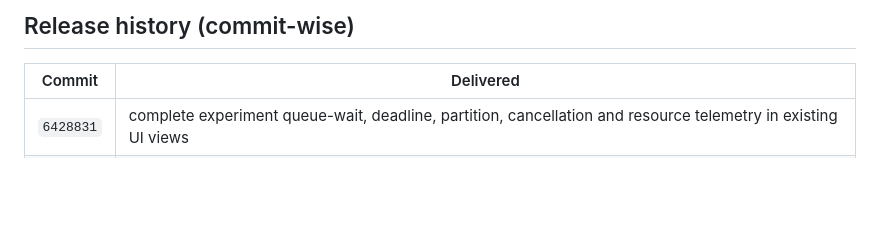
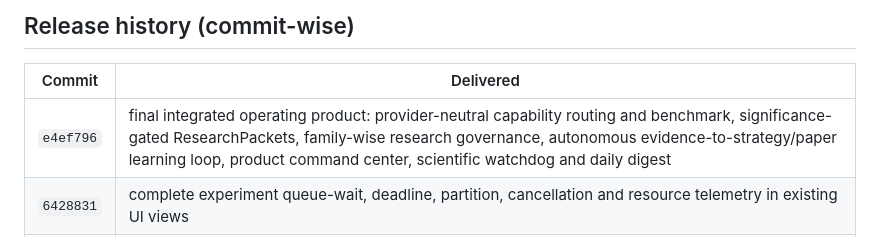
Before and after one commit to vaibhavbhardwaj-2396/Autonomous-trading-OS, a Markdown page: README.md, the part around the change. Drawn GitHub-style; blank space fills up the shorter version.

Commit message:
docs: record autonomous product release

```diff
--- a/README.md
+++ b/README.md
@@ -134,6 +134,7 @@ Operational docs: [Deployment](docs/DEPLOYMENT.md), [API](docs/API.md),
 
 | Commit | Delivered |
 |---|---|
+| `e4ef796` | final integrated operating product: provider-neutral capability routing and benchmark, significance-gated ResearchPackets, family-wise research governance, autonomous evidence-to-strategy/paper learning loop, product command center, scientific watchdog and daily digest |
 | `6428831` | complete experiment queue-wait, deadline, partition, cancellation and resource telemetry in existing UI views |
 | `881e249` | calibrated experiment admission, timeout auto-pause, API/UI execution telemetry and scaling controls |
 | `ab665dc` | point-in-time bulk experiment replay, exact legacy equivalence tests and 17.7× production speedup |
```
